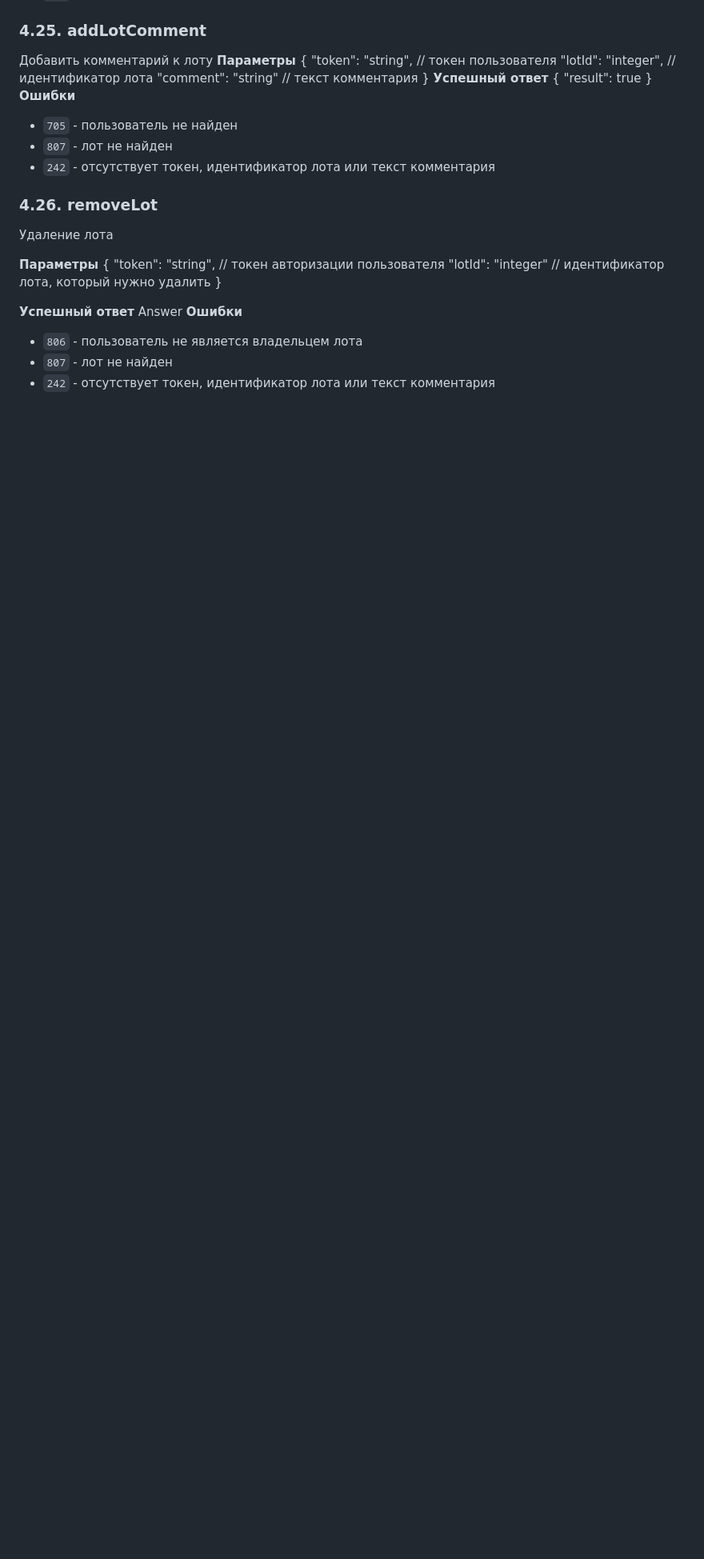
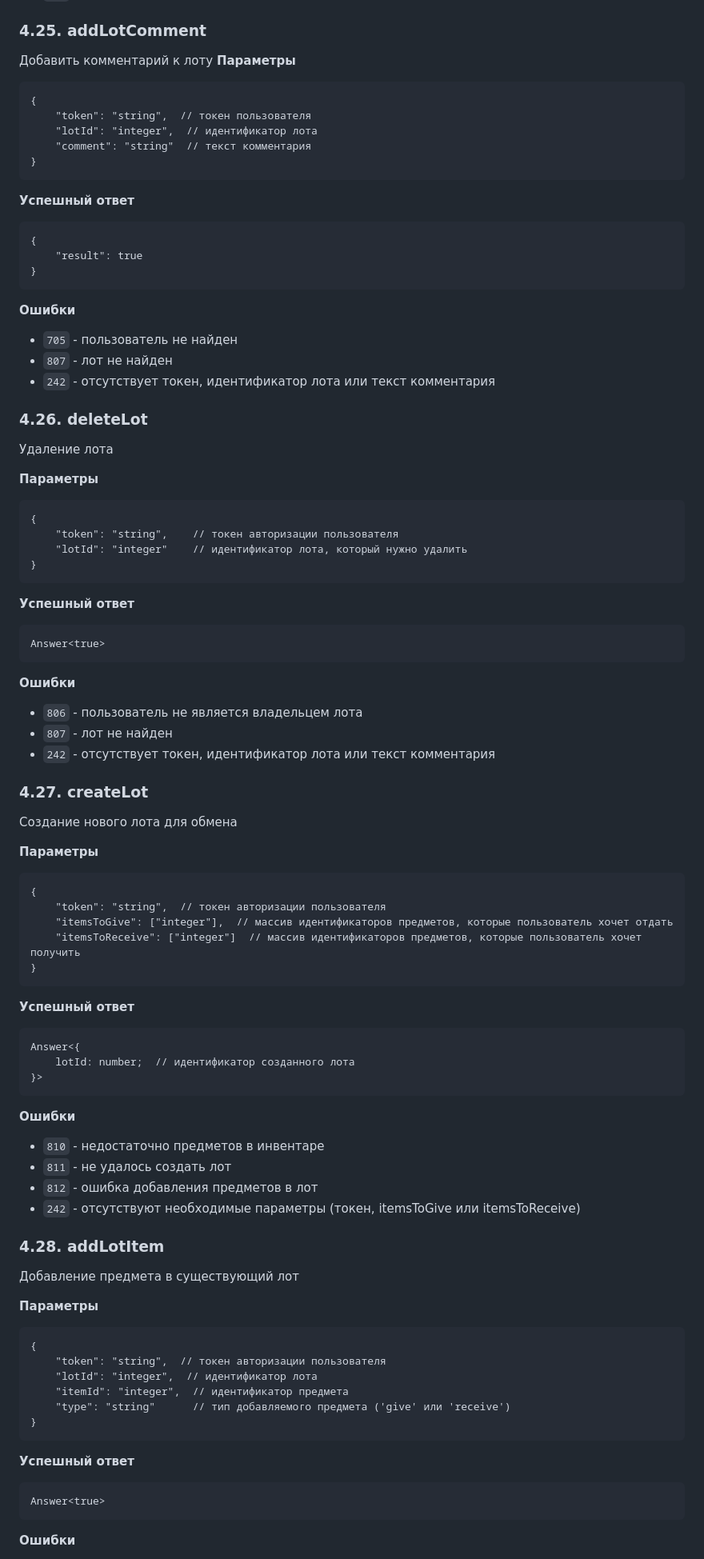
Before and after one commit to mSulfide/porhorror, a Markdown page: md/API.md, the part around one of its changes. Shown at 80% size. Drawn GitHub-style; blank space fills up the shorter version.

````diff
--- a/md/API.md
+++ b/md/API.md
@@ -671,31 +671,82 @@ Item: {
 ### 4.25. addLotComment
 Добавить комментарий к лоту
 **Параметры**
+```
 {
     "token": "string",  // токен пользователя
     "lotId": "integer",  // идентификатор лота
     "comment": "string"  // текст комментария
 }
+```
 **Успешный ответ**
+```
 {
     "result": true
 }
+```
 **Ошибки**
 * `705` - пользователь не найден
 * `807` - лот не найден
 * `242` - отсутствует токен, идентификатор лота или текст комментария
-### 4.26. removeLot
+### 4.26. deleteLot
 Удаление лота
 
 **Параметры**
+```
 {
     "token": "string",    // токен авторизации пользователя
     "lotId": "integer"    // идентификатор лота, который нужно удалить
 }
+```
 
 **Успешный ответ**
+```
 Answer<true>
+```
 **Ошибки**
 * `806` - пользователь не является владельцем лота
 * `807` - лот не найден
 * `242` - отсутствует токен, идентификатор лота или текст комментария
+
+### 4.27. createLot
+Создание нового лота для обмена
+
+**Параметры**
+```
+{
+    "token": "string",  // токен авторизации пользователя
+    "itemsToGive": ["integer"],  // массив идентификаторов предметов, которые пользователь хочет отдать
+    "itemsToReceive": ["integer"]  // массив идентификаторов предметов, которые пользователь хочет получить
+}
+```
+**Успешный ответ**
+```
+Answer<{
+    lotId: number;  // идентификатор созданного лота
+}>
+```
+**Ошибки**
+
+* `810` - недостаточно предметов в инвентаре
+* `811` - не удалось создать лот
+* `812` - ошибка добавления предметов в лот
+* `242` - отсутствуют необходимые параметры (токен, itemsToGive или itemsToReceive)
+
+### 4.28. addLotItem
+Добавление предмета в существующий лот
+
+**Параметры**
+```
+{
+    "token": "string",  // токен авторизации пользователя
+    "lotId": "integer",  // идентификатор лота
+    "itemId": "integer",  // идентификатор предмета
+    "type": "string"      // тип добавляемого предмета ('give' или 'receive')
+}
+```
+**Успешный ответ**
+```
+Answer<true>
+```
+**Ошибки**
+
````
Also changed, not shown: other parts of md/API.md (+89 -0 lines).
